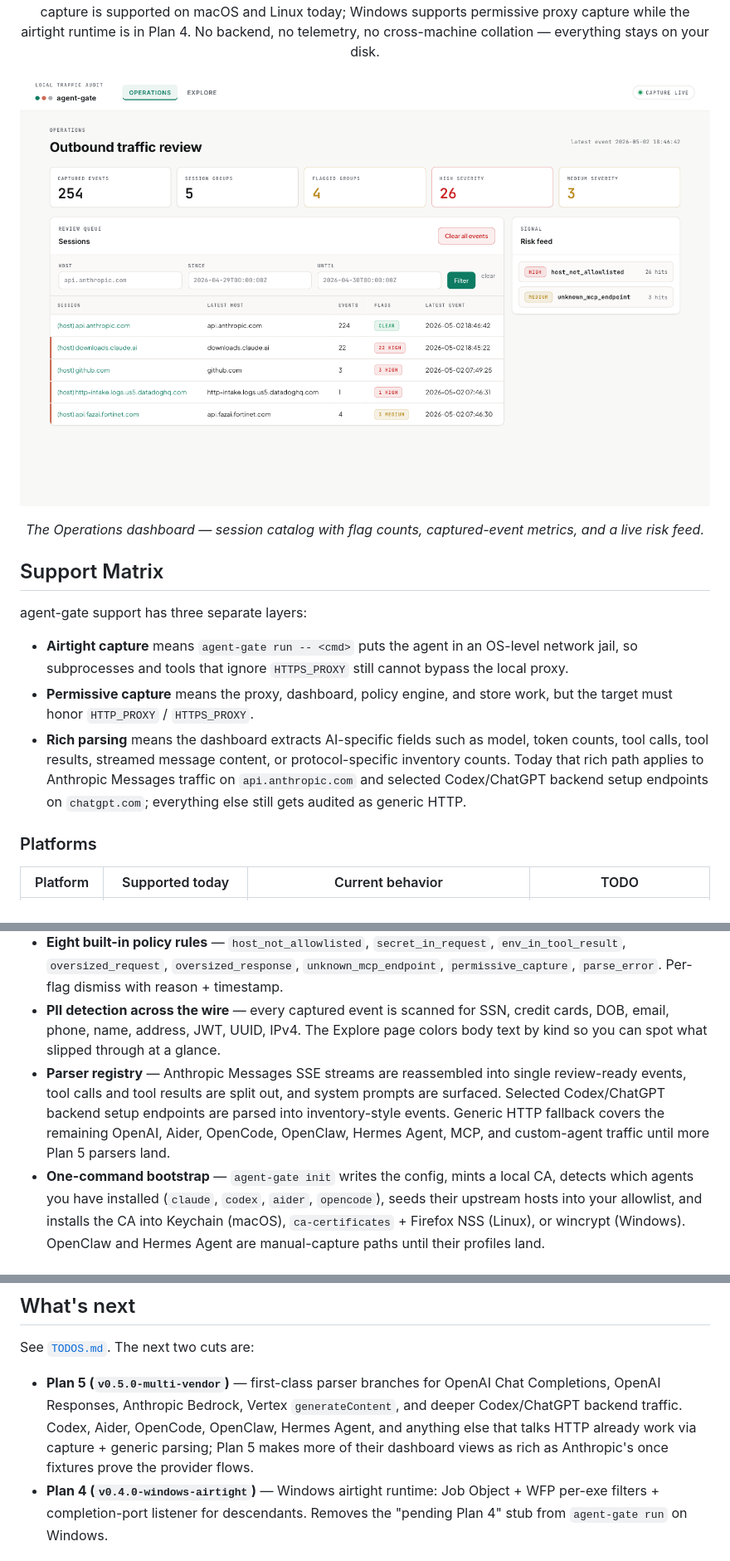
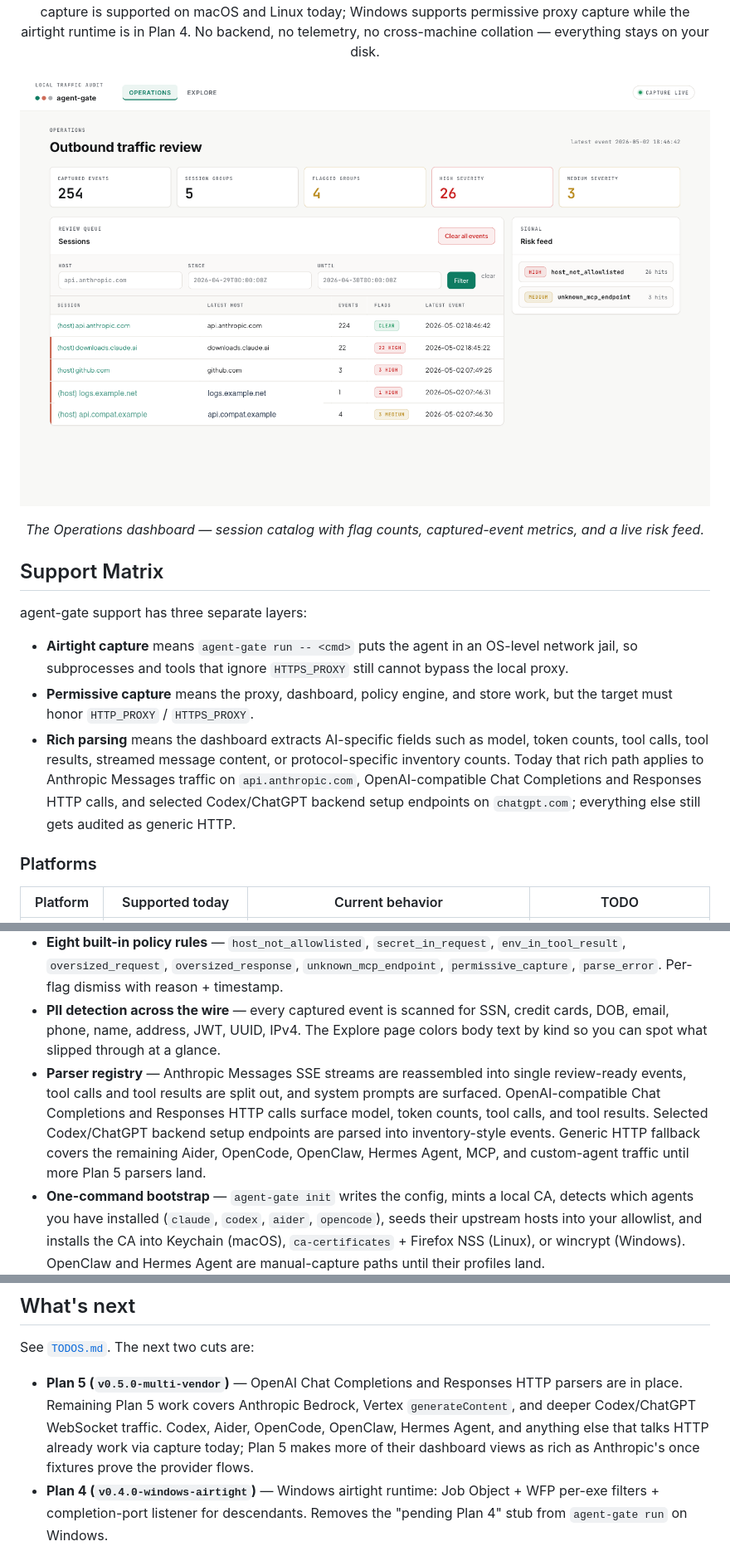
Before and after one commit to WZ/agent-gate, a Markdown page: README.md, 3 parts joined by grey strips. Shown at 83% size. GitHub-like rendering; pictures changed too: docs/img/screenshots/01-operations.png.

```diff
--- a/README.md
+++ b/README.md
@@ -26,7 +26,7 @@ agent-gate support has three separate layers:
 
 - **Airtight capture** means `agent-gate run -- <cmd>` puts the agent in an OS-level network jail, so subprocesses and tools that ignore `HTTPS_PROXY` still cannot bypass the local proxy.
 - **Permissive capture** means the proxy, dashboard, policy engine, and store work, but the target must honor `HTTP_PROXY` / `HTTPS_PROXY`.
-- **Rich parsing** means the dashboard extracts AI-specific fields such as model, token counts, tool calls, tool results, streamed message content, or protocol-specific inventory counts. Today that rich path applies to Anthropic Messages traffic on `api.anthropic.com` and selected Codex/ChatGPT backend setup endpoints on `chatgpt.com`; everything else still gets audited as generic HTTP.
+- **Rich parsing** means the dashboard extracts AI-specific fields such as model, token counts, tool calls, tool results, streamed message content, or protocol-specific inventory counts. Today that rich path applies to Anthropic Messages traffic on `api.anthropic.com`, OpenAI-compatible Chat Completions and Responses HTTP calls, and selected Codex/ChatGPT backend setup endpoints on `chatgpt.com`; everything else still gets audited as generic HTTP.
 
 ### Platforms
 
@@ -54,7 +54,7 @@ agent-gate support has three separate layers:
 - **Three-list policy model** — `allowlist.txt`, `denylist.txt`, `passthrough.txt` in `~/.config/agent-gate/`. Mutated only by `init`, the dashboard, or your editor — never by the runtime. Resolution order: deny wins, then passthrough, then enforce-mode allowlist gate, then default audit-and-forward.
 - **Eight built-in policy rules** — `host_not_allowlisted`, `secret_in_request`, `env_in_tool_result`, `oversized_request`, `oversized_response`, `unknown_mcp_endpoint`, `permissive_capture`, `parse_error`. Per-flag dismiss with reason + timestamp.
 - **PII detection across the wire** — every captured event is scanned for SSN, credit cards, DOB, email, phone, name, address, JWT, UUID, IPv4. The Explore page colors body text by kind so you can spot what slipped through at a glance.
-- **Parser registry** — Anthropic Messages SSE streams are reassembled into single review-ready events, tool calls and tool results are split out, and system prompts are surfaced. Selected Codex/ChatGPT backend setup endpoints are parsed into inventory-style events. Generic HTTP fallback covers the remaining OpenAI, Aider, OpenCode, OpenClaw, Hermes Agent, MCP, and custom-agent traffic until more Plan 5 parsers land.
+- **Parser registry** — Anthropic Messages SSE streams are reassembled into single review-ready events, tool calls and tool results are split out, and system prompts are surfaced. OpenAI-compatible Chat Completions and Responses HTTP calls surface model, token counts, tool calls, and tool results. Selected Codex/ChatGPT backend setup endpoints are parsed into inventory-style events. Generic HTTP fallback covers the remaining Aider, OpenCode, OpenClaw, Hermes Agent, MCP, and custom-agent traffic until more Plan 5 parsers land.
 - **One-command bootstrap** — `agent-gate init` writes the config, mints a local CA, detects which agents you have installed (`claude`, `codex`, `aider`, `opencode`), seeds their upstream hosts into your allowlist, and installs the CA into Keychain (macOS), `ca-certificates` + Firefox NSS (Linux), or wincrypt (Windows). OpenClaw and Hermes Agent are manual-capture paths until their profiles land.
 - **`doctor` validate-and-repair** — checks every moving part (CA files, ports, lockfile, host-list permissions, agents detected, CA trusted across all stores) and prints one line per check. `--auto-repair=safe` for filesystem fixes; `--auto-repair=aggressive` will retry trust-store install.
 - **JSONL + SQLite store** — every captured flow lands on disk. JSONL is the source of truth; SQLite is an index over it. `agent-gate reindex` rebuilds the index from JSONL whenever you want.
@@ -340,7 +340,7 @@ Same dashboard at <http://127.0.0.1:7878>. No kernel jail in this mode — the c
 
 See [`TODOS.md`](TODOS.md). The next two cuts are:
 
-- **Plan 5 (`v0.5.0-multi-vendor`)** — first-class parser branches for OpenAI Chat Completions, OpenAI Responses, Anthropic Bedrock, Vertex `generateContent`, and deeper Codex/ChatGPT backend traffic. Codex, Aider, OpenCode, OpenClaw, Hermes Agent, and anything else that talks HTTP already work via capture + generic parsing; Plan 5 makes more of their dashboard views as rich as Anthropic's once fixtures prove the provider flows.
+- **Plan 5 (`v0.5.0-multi-vendor`)** — OpenAI Chat Completions and Responses HTTP parsers are in place. Remaining Plan 5 work covers Anthropic Bedrock, Vertex `generateContent`, and deeper Codex/ChatGPT WebSocket traffic. Codex, Aider, OpenCode, OpenClaw, Hermes Agent, and anything else that talks HTTP already work via capture today; Plan 5 makes more of their dashboard views as rich as Anthropic's once fixtures prove the provider flows.
 - **Plan 4 (`v0.4.0-windows-airtight`)** — Windows airtight runtime: Job Object + WFP per-exe filters + completion-port listener for descendants. Removes the "pending Plan 4" stub from `agent-gate run` on Windows.
 
 ## What we explicitly don't do
```
Also changed, not shown: other parts of README.md (+5 -5 lines), SECURITY.md (added, +68 -0 lines), docs/img/screenshots/02-explore.png, docs/img/screenshots/03-event-detail.png, 7 other files.
